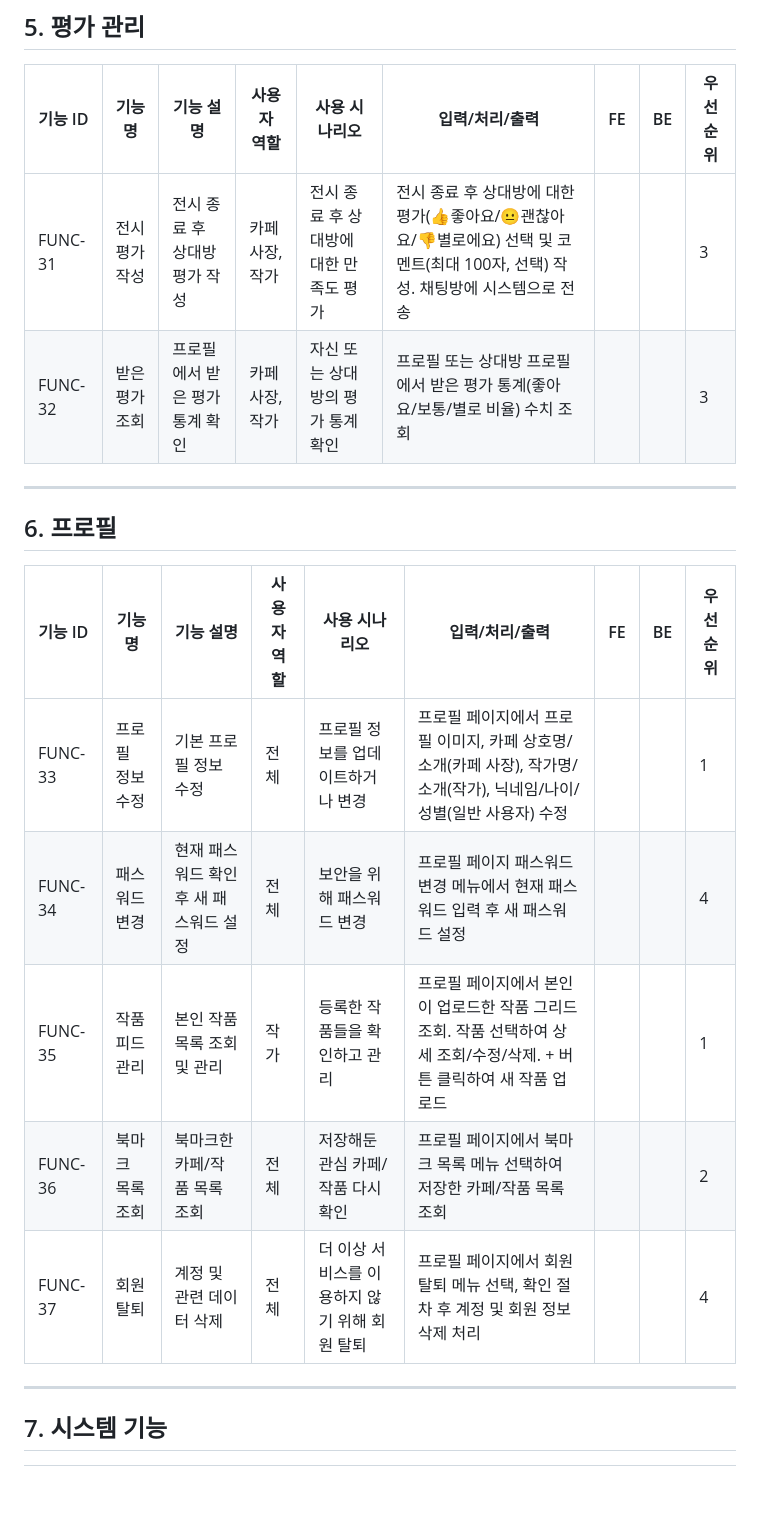
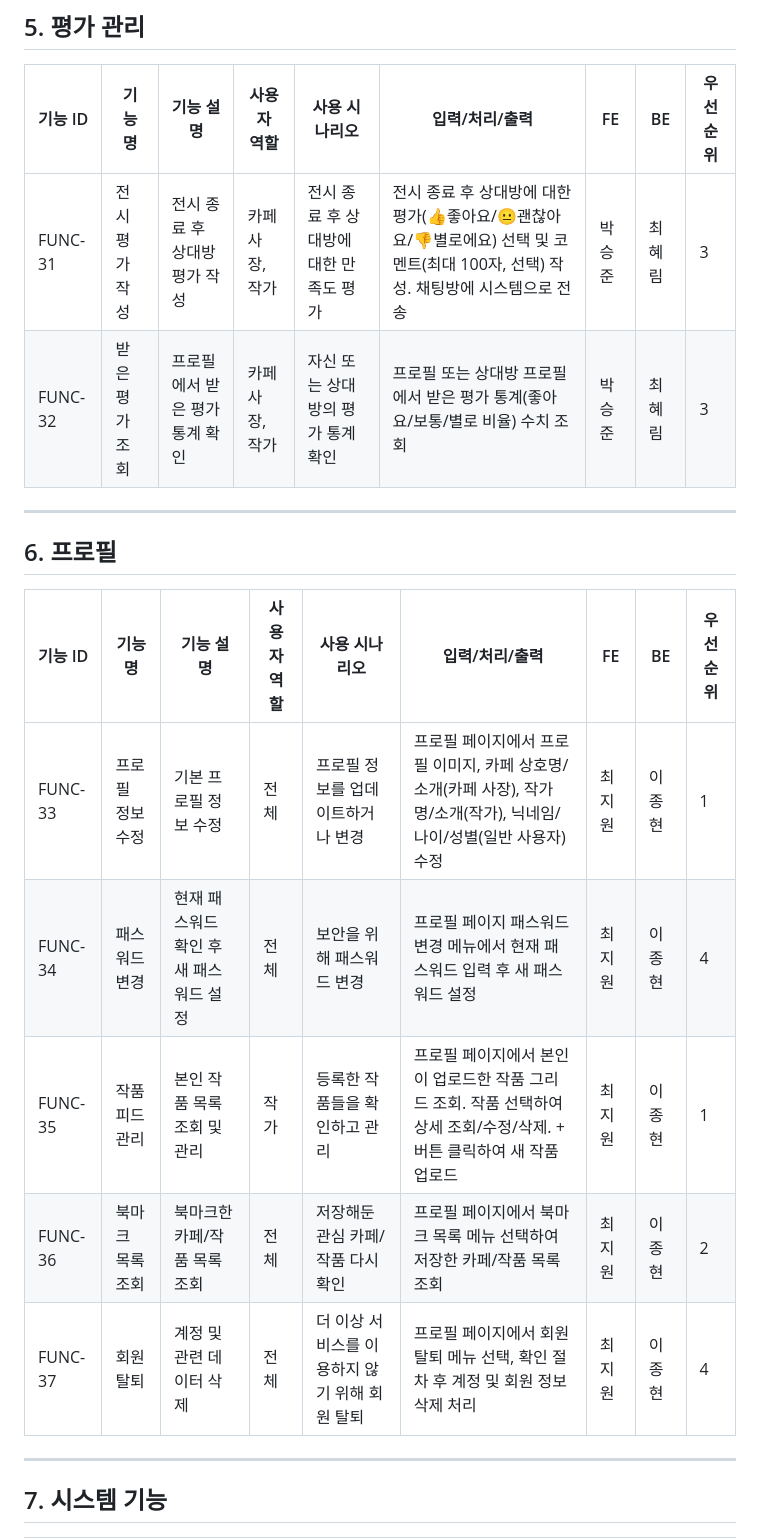
Before and after one commit to 2-jjong/yeobaek, a Markdown page: docs/기능명세서.md, the part around one of its changes. Drawn GitHub-style; blank space fills up the shorter version.

```diff
--- a/docs/기능명세서.md
+++ b/docs/기능명세서.md
@@ -62,8 +62,8 @@
 
 | 기능 ID | 기능명 | 기능 설명 | 사용자 역할 | 사용 시나리오 | 입력/처리/출력 | FE | BE | 우선순위 |
 |---------|--------|-----------|-------------|---------------|----------------|----|----|----------|
-| FUNC-31 | 전시 평가 작성 | 전시 종료 후 상대방 평가 작성 | 카페 사장, 작가 | 전시 종료 후 상대방에 대한 만족도 평가 | 전시 종료 후 상대방에 대한 평가(👍좋아요/😐괜찮아요/👎별로에요) 선택 및 코멘트(최대 100자, 선택) 작성.  채팅방에 시스템으로 전송 |  |  | 3 |
-| FUNC-32 | 받은 평가 조회 | 프로필에서 받은 평가 통계 확인 | 카페 사장, 작가 | 자신 또는 상대방의 평가 통계 확인 | 프로필 또는 상대방 프로필에서 받은 평가 통계(좋아요/보통/별로 비율) 수치 조회 |  |  | 3 |
+| FUNC-31 | 전시 평가 작성 | 전시 종료 후 상대방 평가 작성 | 카페 사장, 작가 | 전시 종료 후 상대방에 대한 만족도 평가 | 전시 종료 후 상대방에 대한 평가(👍좋아요/😐괜찮아요/👎별로에요) 선택 및 코멘트(최대 100자, 선택) 작성.  채팅방에 시스템으로 전송 | 박승준 | 최혜림 | 3 |
+| FUNC-32 | 받은 평가 조회 | 프로필에서 받은 평가 통계 확인 | 카페 사장, 작가 | 자신 또는 상대방의 평가 통계 확인 | 프로필 또는 상대방 프로필에서 받은 평가 통계(좋아요/보통/별로 비율) 수치 조회 | 박승준 | 최혜림 | 3 |
 
 ---
 
@@ -71,11 +71,11 @@
 
 | 기능 ID | 기능명 | 기능 설명 | 사용자 역할 | 사용 시나리오 | 입력/처리/출력 | FE | BE | 우선순위 |
 |---------|--------|-----------|-------------|---------------|----------------|----|----|----------|
-| FUNC-33 | 프로필 정보 수정 | 기본 프로필 정보 수정 | 전체 | 프로필 정보를 업데이트하거나 변경 | 프로필 페이지에서 프로필 이미지, 카페 상호명/소개(카페 사장), 작가명/소개(작가), 닉네임/나이/성별(일반 사용자) 수정 |  |  | 1 |
-| FUNC-34 | 패스워드 변경 | 현재 패스워드 확인 후 새 패스워드 설정 | 전체 | 보안을 위해 패스워드 변경 | 프로필 페이지 패스워드 변경 메뉴에서 현재 패스워드 입력 후 새 패스워드 설정 |  |  | 4 |
-| FUNC-35 | 작품 피드 관리 | 본인 작품 목록 조회 및 관리 | 작가 | 등록한 작품들을 확인하고 관리 | 프로필 페이지에서 본인이 업로드한 작품 그리드 조회. 작품 선택하여 상세 조회/수정/삭제. + 버튼 클릭하여 새 작품 업로드 |  |  | 1 |
-| FUNC-36 | 북마크 목록 조회 | 북마크한 카페/작품 목록 조회 | 전체 | 저장해둔 관심 카페/작품 다시 확인 | 프로필 페이지에서 북마크 목록 메뉴 선택하여 저장한 카페/작품 목록 조회 |  |  | 2 |
-| FUNC-37 | 회원 탈퇴 | 계정 및 관련 데이터 삭제 | 전체 | 더 이상 서비스를 이용하지 않기 위해 회원 탈퇴 | 프로필 페이지에서 회원 탈퇴 메뉴 선택, 확인 절차 후 계정 및 회원 정보 삭제 처리 |  |  | 4 |
+| FUNC-33 | 프로필 정보 수정 | 기본 프로필 정보 수정 | 전체 | 프로필 정보를 업데이트하거나 변경 | 프로필 페이지에서 프로필 이미지, 카페 상호명/소개(카페 사장), 작가명/소개(작가), 닉네임/나이/성별(일반 사용자) 수정 | 최지원 | 이종현 | 1 |
+| FUNC-34 | 패스워드 변경 | 현재 패스워드 확인 후 새 패스워드 설정 | 전체 | 보안을 위해 패스워드 변경 | 프로필 페이지 패스워드 변경 메뉴에서 현재 패스워드 입력 후 새 패스워드 설정 | 최지원 | 이종현 | 4 |
+| FUNC-35 | 작품 피드 관리 | 본인 작품 목록 조회 및 관리 | 작가 | 등록한 작품들을 확인하고 관리 | 프로필 페이지에서 본인이 업로드한 작품 그리드 조회. 작품 선택하여 상세 조회/수정/삭제. + 버튼 클릭하여 새 작품 업로드 | 최지원 | 이종현 | 1 |
+| FUNC-36 | 북마크 목록 조회 | 북마크한 카페/작품 목록 조회 | 전체 | 저장해둔 관심 카페/작품 다시 확인 | 프로필 페이지에서 북마크 목록 메뉴 선택하여 저장한 카페/작품 목록 조회 | 최지원 | 이종현 | 2 |
+| FUNC-37 | 회원 탈퇴 | 계정 및 관련 데이터 삭제 | 전체 | 더 이상 서비스를 이용하지 않기 위해 회원 탈퇴 | 프로필 페이지에서 회원 탈퇴 메뉴 선택, 확인 절차 후 계정 및 회원 정보 삭제 처리 | 최지원 | 이종현 | 4 |
 
 ---
 
```
Also changed, not shown: other parts of docs/기능명세서.md (+34 -34 lines).
